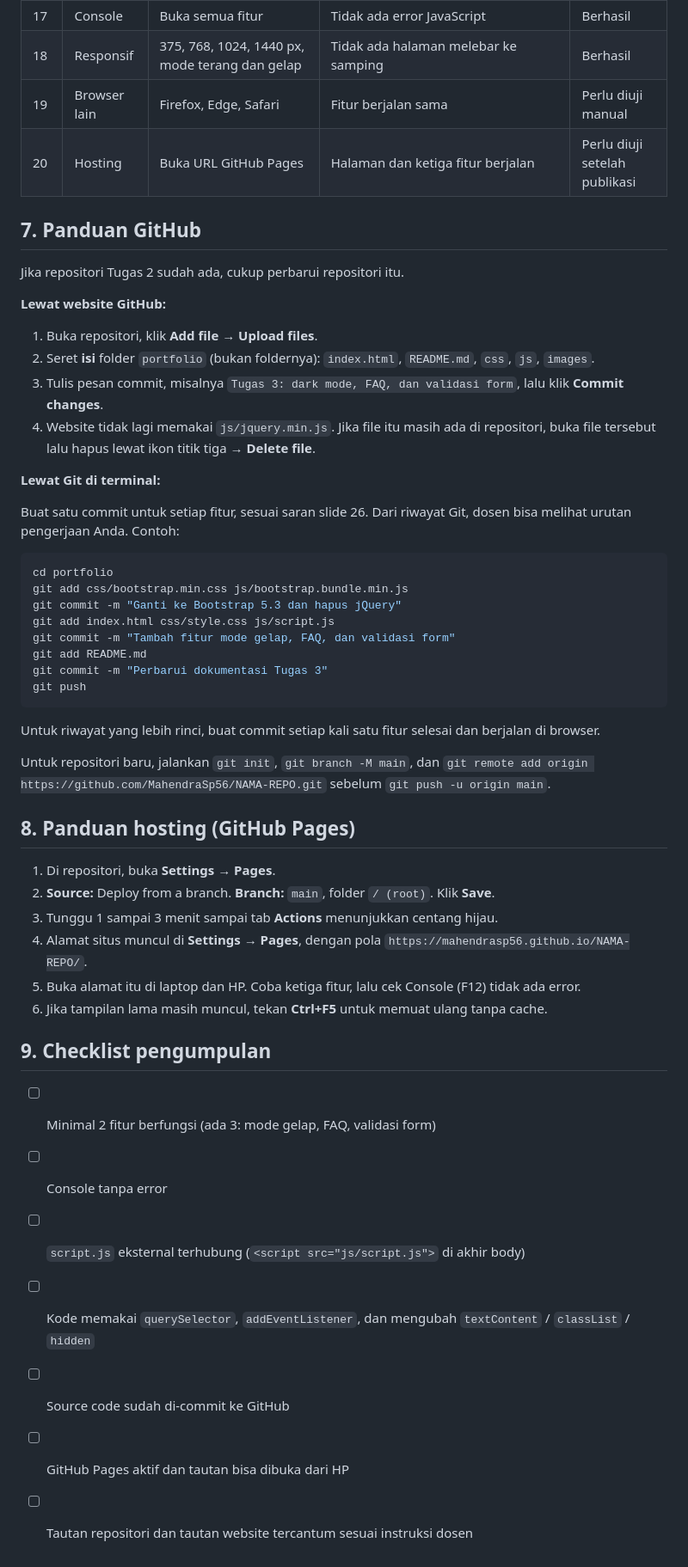
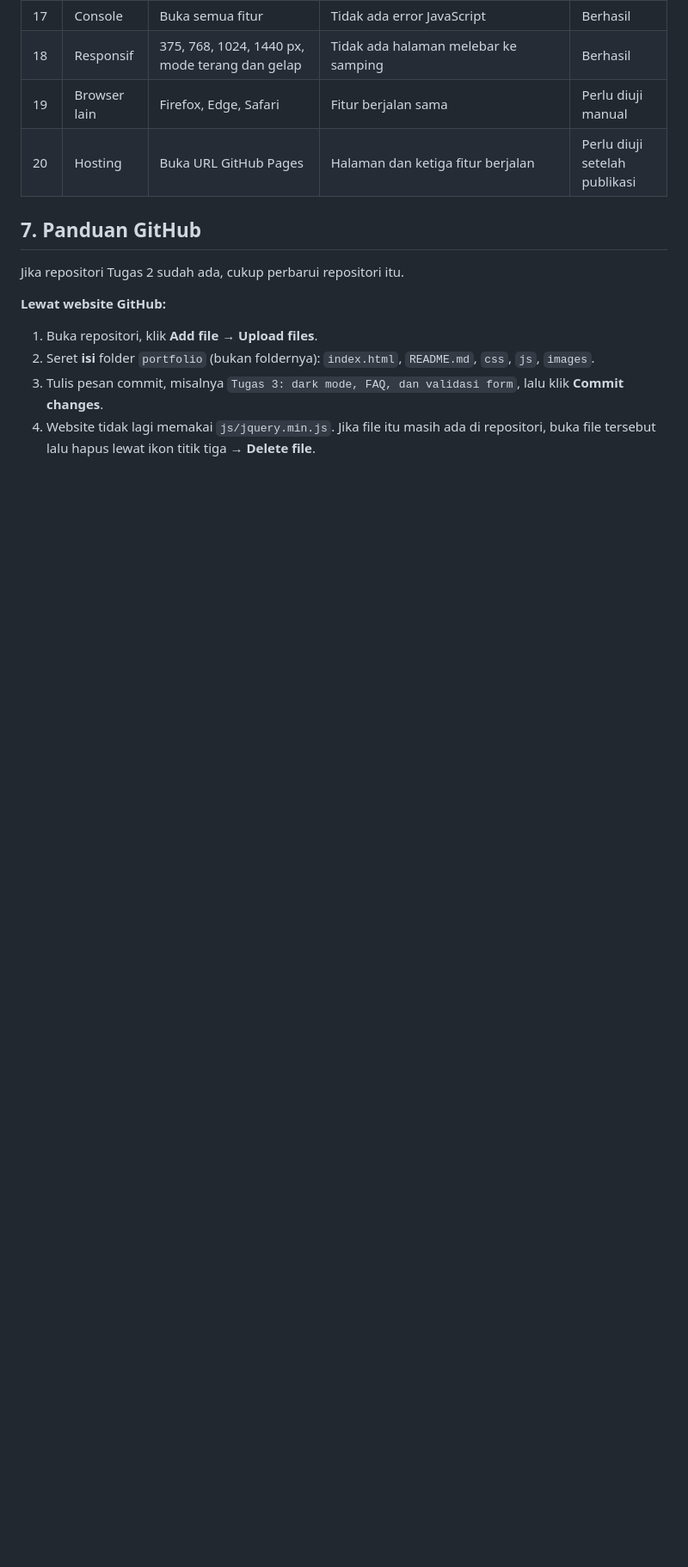
Before and after one commit to MahendraSp56/Profil-CV, a Markdown page: README.md, the part around one of its changes. Shown at 86% size. GitHub-like rendering; blank space fills up the shorter version.

````diff
--- a/README.md
+++ b/README.md
@@ -173,41 +171,3 @@ Jika repositori Tugas 2 sudah ada, cukup perbarui repositori itu.
 2. Seret **isi** folder `portfolio` (bukan foldernya): `index.html`, `README.md`, `css`, `js`, `images`.
 3. Tulis pesan commit, misalnya `Tugas 3: dark mode, FAQ, dan validasi form`, lalu klik **Commit changes**.
 4. Website tidak lagi memakai `js/jquery.min.js`. Jika file itu masih ada di repositori, buka file tersebut lalu hapus lewat ikon titik tiga **→ Delete file**.
-
-**Lewat Git di terminal:**
-
-Buat satu commit untuk setiap fitur, sesuai saran slide 26. Dari riwayat Git, dosen bisa melihat urutan pengerjaan Anda. Contoh:
-
-```bash
-cd portfolio
-git add css/bootstrap.min.css js/bootstrap.bundle.min.js
-git commit -m "Ganti ke Bootstrap 5.3 dan hapus jQuery"
-git add index.html css/style.css js/script.js
-git commit -m "Tambah fitur mode gelap, FAQ, dan validasi form"
-git add README.md
-git commit -m "Perbarui dokumentasi Tugas 3"
-git push
-```
-
-Untuk riwayat yang lebih rinci, buat commit setiap kali satu fitur selesai dan berjalan di browser.
-
-Untuk repositori baru, jalankan `git init`, `git branch -M main`, dan `git remote add origin https://github.com/MahendraSp56/NAMA-REPO.git` sebelum `git push -u origin main`.
-
-## 8. Panduan hosting (GitHub Pages)
-
-1. Di repositori, buka **Settings → Pages**.
-2. **Source:** Deploy from a branch. **Branch:** `main`, folder `/ (root)`. Klik **Save**.
-3. Tunggu 1 sampai 3 menit sampai tab **Actions** menunjukkan centang hijau.
-4. Alamat situs muncul di **Settings → Pages**, dengan pola `https://mahendrasp56.github.io/NAMA-REPO/`.
-5. Buka alamat itu di laptop dan HP. Coba ketiga fitur, lalu cek Console (F12) tidak ada error.
-6. Jika tampilan lama masih muncul, tekan **Ctrl+F5** untuk memuat ulang tanpa cache.
-
-## 9. Checklist pengumpulan
-
-- [ ] Minimal 2 fitur berfungsi (ada 3: mode gelap, FAQ, validasi form)
-- [ ] Console tanpa error
-- [ ] `script.js` eksternal terhubung (`<script src="js/script.js">` di akhir body)
-- [ ] Kode memakai `querySelector`, `addEventListener`, dan mengubah `textContent` / `classList` / `hidden`
-- [ ] Source code sudah di-commit ke GitHub
-- [ ] GitHub Pages aktif dan tautan bisa dibuka dari HP
-- [ ] Tautan repositori dan tautan website tercantum sesuai instruksi dosen
````
Also changed, not shown: other parts of README.md (+2 -4 lines).
